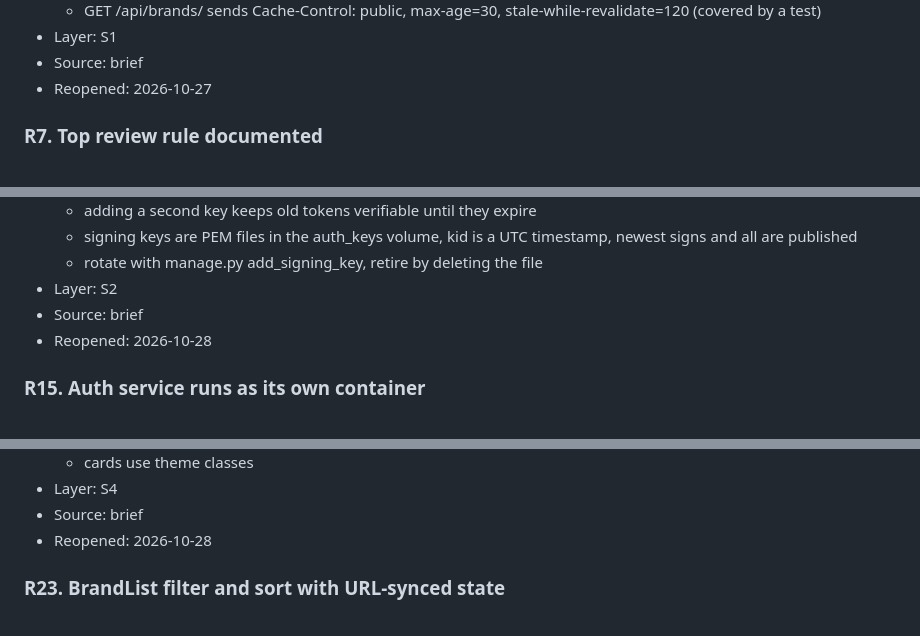
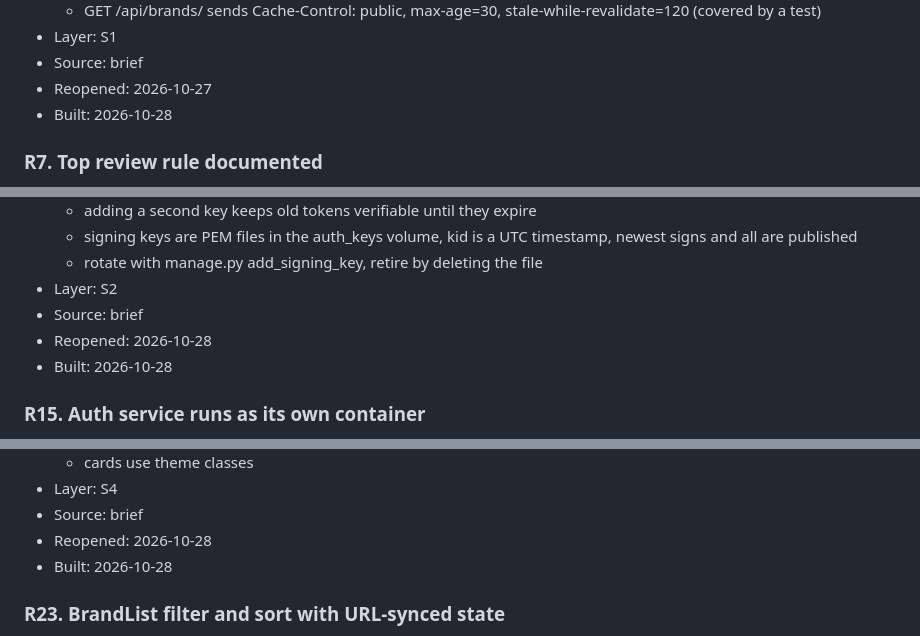
Before and after one commit to michaelwayman/ca-code-challenge-final, a Markdown page: SPEC.md, 3 parts joined by grey strips. GitHub-like rendering.

```diff
--- a/SPEC.md
+++ b/SPEC.md
@@ -187,6 +187,7 @@
 - Layer: S1
 - Source: brief
 - Reopened: 2026-10-27
+- Built: 2026-10-28
 
 ### R7. Top review rule documented
 - Priority: P1
@@ -313,6 +314,7 @@
 - Layer: S2
 - Source: brief
 - Reopened: 2026-10-28
+- Built: 2026-10-28
 
 ### R15. Auth service runs as its own container
 - Priority: P0
@@ -407,6 +409,7 @@
 - Layer: S4
 - Source: brief
 - Reopened: 2026-10-28
+- Built: 2026-10-28
 
 ### R23. BrandList filter and sort with URL-synced state
 - Priority: P0
```
Also changed, not shown: other parts of SPEC.md (+4 -0 lines), .mkit/index.md (+6 -6 lines).
